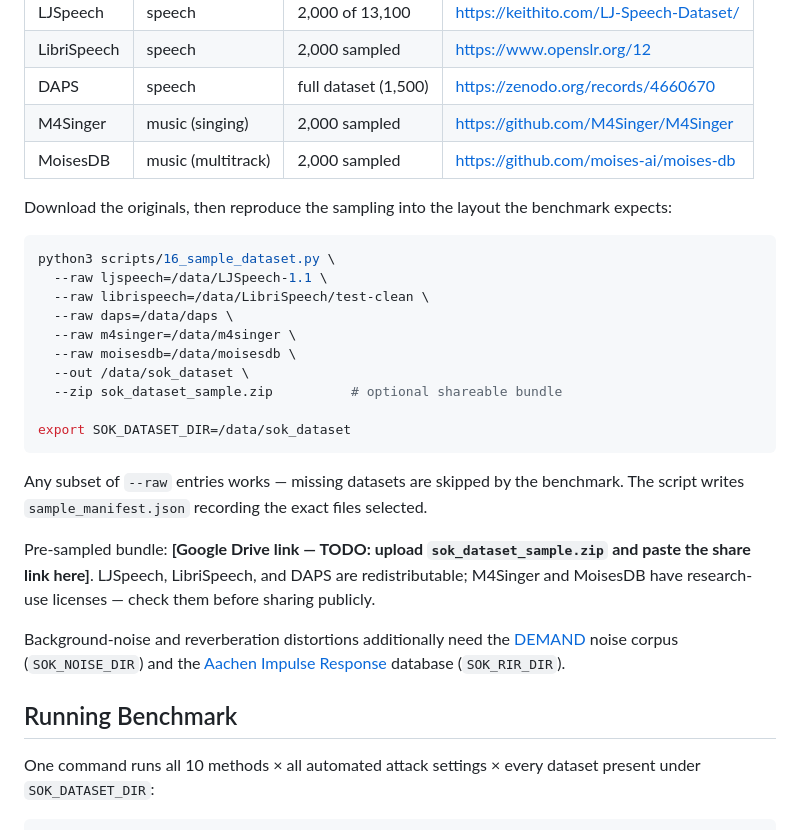
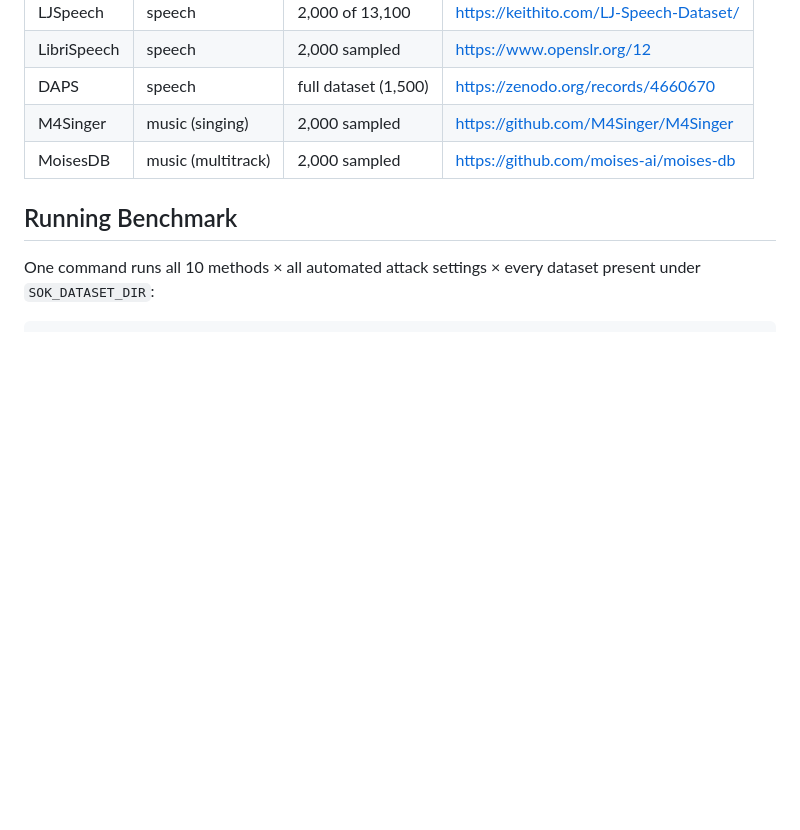
Before and after one commit to yizhu-wen/sok, a Markdown page: README.md, the part around the change. Drawn GitHub-style; blank space fills up the shorter version.

Commit message:
Trim Datasets section to the dataset table
Co-Authored-By: Claude Opus 5 <noreply@anthropic.com>
Claude-Session: https://claude.ai/code/session_01KtCjH7whvFARXcu4vEEdPa

````diff
--- a/README.md
+++ b/README.md
@@ -66,36 +66,6 @@ Five public speech/music datasets, randomly sampled with a fixed seed (42):
 | M4Singer | music (singing) | 2,000 sampled | <https://github.com/M4Singer/M4Singer> |
 | MoisesDB | music (multitrack) | 2,000 sampled | <https://github.com/moises-ai/moises-db> |
 
-Download the originals, then reproduce the sampling into the layout the
-benchmark expects:
-
-```bash
-python3 scripts/16_sample_dataset.py \
-  --raw ljspeech=/data/LJSpeech-1.1 \
-  --raw librispeech=/data/LibriSpeech/test-clean \
-  --raw daps=/data/daps \
-  --raw m4singer=/data/m4singer \
-  --raw moisesdb=/data/moisesdb \
-  --out /data/sok_dataset \
-  --zip sok_dataset_sample.zip          # optional shareable bundle
-
-export SOK_DATASET_DIR=/data/sok_dataset
-```
-
-Any subset of `--raw` entries works — missing datasets are skipped by the
-benchmark. The script writes `sample_manifest.json` recording the exact files
-selected.
-
-Pre-sampled bundle: **[Google Drive link — TODO: upload
-`sok_dataset_sample.zip` and paste the share link here]**. LJSpeech, LibriSpeech,
-and DAPS are redistributable; M4Singer and MoisesDB have research-use licenses
-— check them before sharing publicly.
-
-Background-noise and reverberation distortions additionally need the
-[DEMAND](https://zenodo.org/records/1227121) noise corpus (`SOK_NOISE_DIR`) and
-the [Aachen Impulse Response](https://www.iks.rwth-aachen.de/en/research/tools-downloads/databases/aachen-impulse-response-database/)
-database (`SOK_RIR_DIR`).
-
 ## Running Benchmark
 
 One command runs all 10 methods × all automated attack settings × every dataset
````
